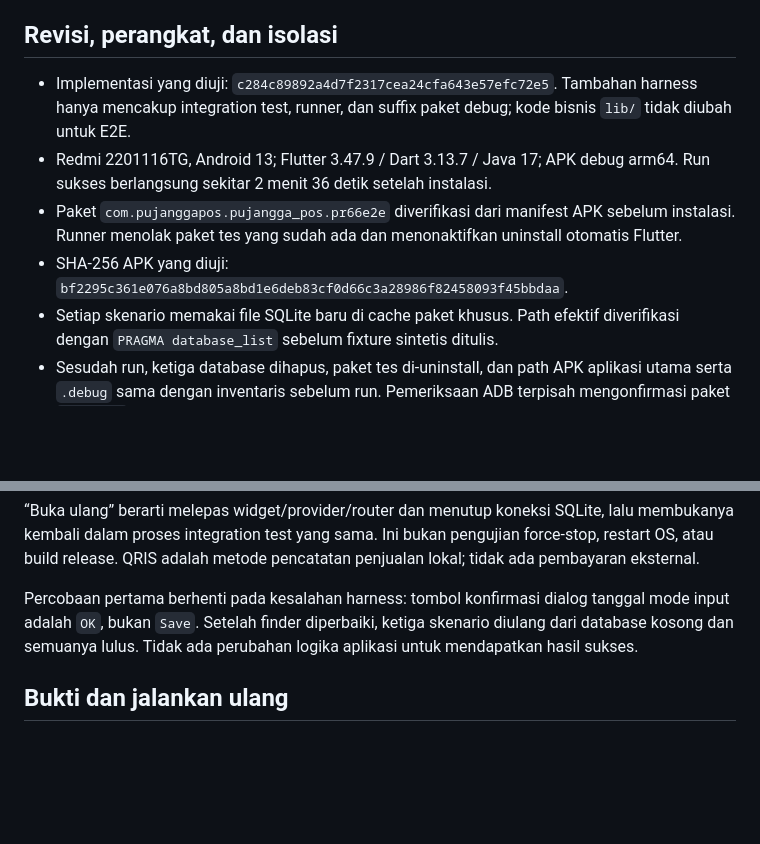
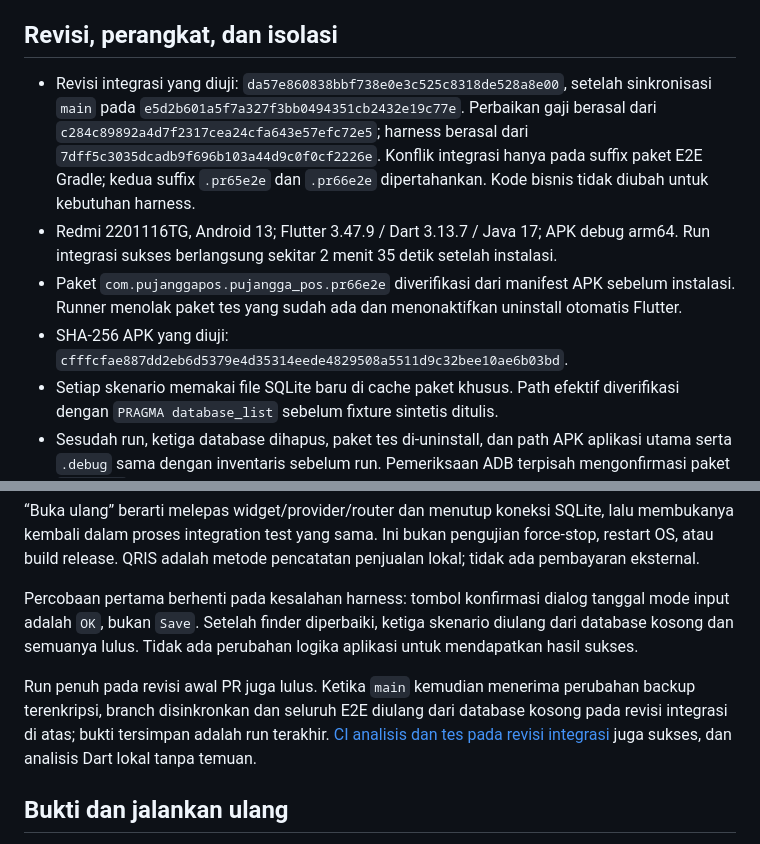
Before and after one commit to iqbalmaulana03/pujangga-pos, a Markdown page: docs/verification/PR66-SALARY-E2E.md, 2 parts joined by grey strips. GitHub-like rendering; blank space fills up the shorter version.

Commit message:
docs: record salary E2E after main integration

```diff
--- a/docs/verification/PR66-SALARY-E2E.md
+++ b/docs/verification/PR66-SALARY-E2E.md
@@ -5,16 +5,19 @@ Hasil: **LULUS**, 11 November 2026. Tiga skenario Android selesai dengan
 
 ## Revisi, perangkat, dan isolasi
 
-- Implementasi yang diuji: `c284c89892a4d7f2317cea24cfa643e57efc72e5`.
-  Tambahan harness hanya mencakup integration test, runner, dan suffix paket debug;
-  kode bisnis `lib/` tidak diubah untuk E2E.
+- Revisi integrasi yang diuji: `da57e860838bbf738e0e3c525c8318de528a8e00`,
+  setelah sinkronisasi `main` pada `e5d2b601a5f7a327f3bb0494351cb2432e19c77e`.
+  Perbaikan gaji berasal dari `c284c89892a4d7f2317cea24cfa643e57efc72e5`;
+  harness berasal dari `7dff5c3035dcadb9f696b103a44d9c0f0cf2226e`.
+  Konflik integrasi hanya pada suffix paket E2E Gradle; kedua suffix `.pr65e2e`
+  dan `.pr66e2e` dipertahankan. Kode bisnis tidak diubah untuk kebutuhan harness.
 - Redmi 2201116TG, Android 13; Flutter 3.47.9 / Dart 3.13.7 / Java 17;
-  APK debug arm64. Run sukses berlangsung sekitar 2 menit 36 detik setelah instalasi.
+  APK debug arm64. Run integrasi sukses berlangsung sekitar 2 menit 35 detik setelah instalasi.
 - Paket `com.pujanggapos.pujangga_pos.pr66e2e` diverifikasi dari manifest APK
   sebelum instalasi. Runner menolak paket tes yang sudah ada dan menonaktifkan
   uninstall otomatis Flutter.
 - SHA-256 APK yang diuji:
-  `bf2295c361e076a8bd805a8bd1e6deb83cf0d66c3a28986f82458093f45bbdaa`.
+  `cfffcfae887dd2eb6d5379e4d35314eede4829508a5511d9c32bee10ae6b03bd`.
 - Setiap skenario memakai file SQLite baru di cache paket khusus. Path efektif
   diverifikasi dengan `PRAGMA database_list` sebelum fixture sintetis ditulis.
 - Sesudah run, ketiga database dihapus, paket tes di-uninstall, dan path APK
@@ -75,6 +78,12 @@ tanggal mode input adalah `OK`, bukan `Save`. Setelah finder diperbaiki, ketiga
 skenario diulang dari database kosong dan semuanya lulus. Tidak ada perubahan
 logika aplikasi untuk mendapatkan hasil sukses.
 
+Run penuh pada revisi awal PR juga lulus. Ketika `main` kemudian menerima
+perubahan backup terenkripsi, branch disinkronkan dan seluruh E2E diulang dari
+database kosong pada revisi integrasi di atas; bukti tersimpan adalah run terakhir.
+[CI analisis dan tes pada revisi integrasi](https://github.com/iqbalmaulana03/pujangga-pos/actions/runs/42987963241)
+juga sukses, dan analisis Dart lokal tanpa temuan.
+
 ## Bukti dan jalankan ulang
 
 - [Ringkasan runner, identitas APK, dan kejadian verifikasi](pr66-salary-e2e/result.json)
```
Also changed, not shown: docs/verification/pr66-salary-e2e/capital-annual.png, docs/verification/pr66-salary-e2e/capital-historical.png, docs/verification/pr66-salary-e2e/capital-receipt.png, docs/verification/pr66-salary-e2e/capital-rejected-after-old-report.png, docs/verification/pr66-salary-e2e/dashboard-reopened-report.png, 1 other file.
